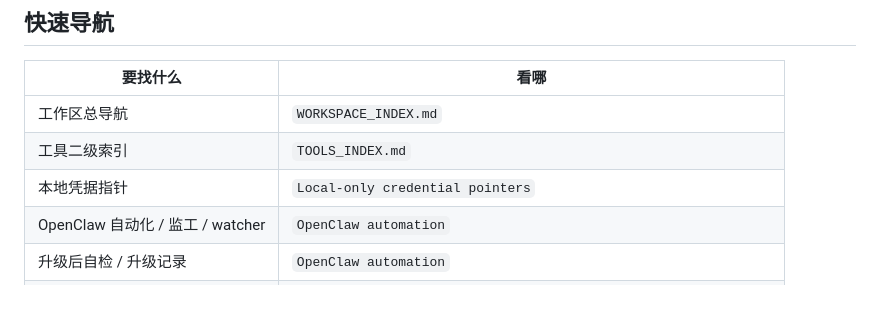
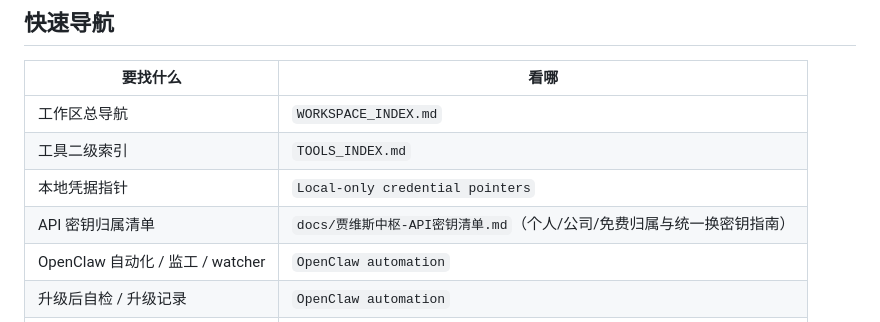
Before and after one commit to missyouangeled/Mark1, a Markdown page: TOOLS.md, the part around the change. GitHub-like rendering; blank space fills up the shorter version.

```diff
--- a/TOOLS.md
+++ b/TOOLS.md
@@ -44,6 +44,7 @@ Things like:
 | 工作区总导航 | `WORKSPACE_INDEX.md` |
 | 工具二级索引 | `TOOLS_INDEX.md` |
 | 本地凭据指针 | `Local-only credential pointers` |
+| API 密钥归属清单 | `docs/贾维斯中枢-API密钥清单.md`（个人/公司/免费归属与统一换密钥指南） |
 | OpenClaw 自动化 / 监工 / watcher | `OpenClaw automation` |
 | 升级后自检 / 升级记录 | `OpenClaw automation` |
 | 大工程 / scratch / 批量改名 | `OpenClaw automation` |
```
Also changed, not shown: ACTIVE_RULES.md (+11 -1 lines), docs/贾维斯中枢-API密钥清单.md (added, +77 -0 lines).
